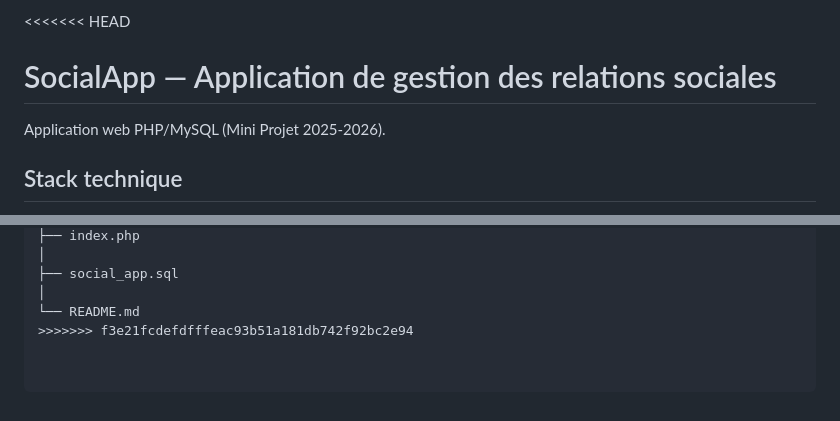
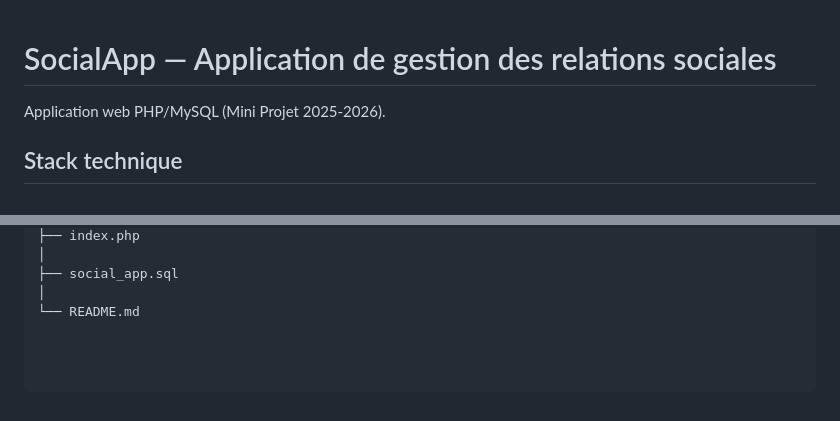
Before and after one commit to asmalimem90-debug/social--app, a Markdown page: README.md, 2 parts joined by grey strips. GitHub-like rendering.

Commit message:
Fix merge conflict in README.md
Removed merge conflict markers from README.md

```diff
--- a/README.md
+++ b/README.md
@@ -1,4 +1,3 @@
-<<<<<<< HEAD
 # SocialApp — Application de gestion des relations sociales
 
 Application web PHP/MySQL (Mini Projet 2025-2026).
@@ -348,4 +347,3 @@ social-app/
 ├── social_app.sql
 │
 └── README.md
->>>>>>> f3e21fcdefdfffeac93b51a181db742f92bc2e94
```
